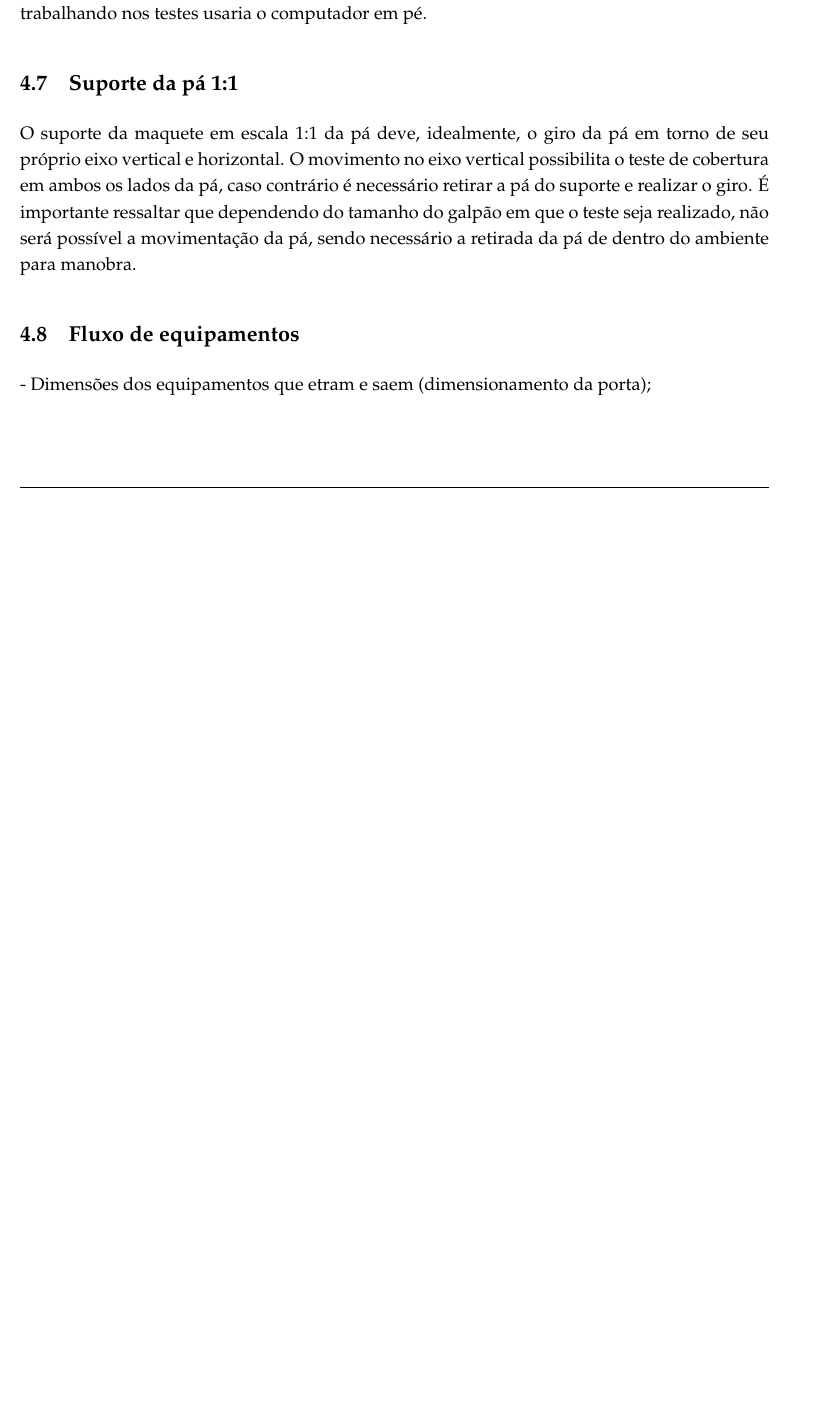
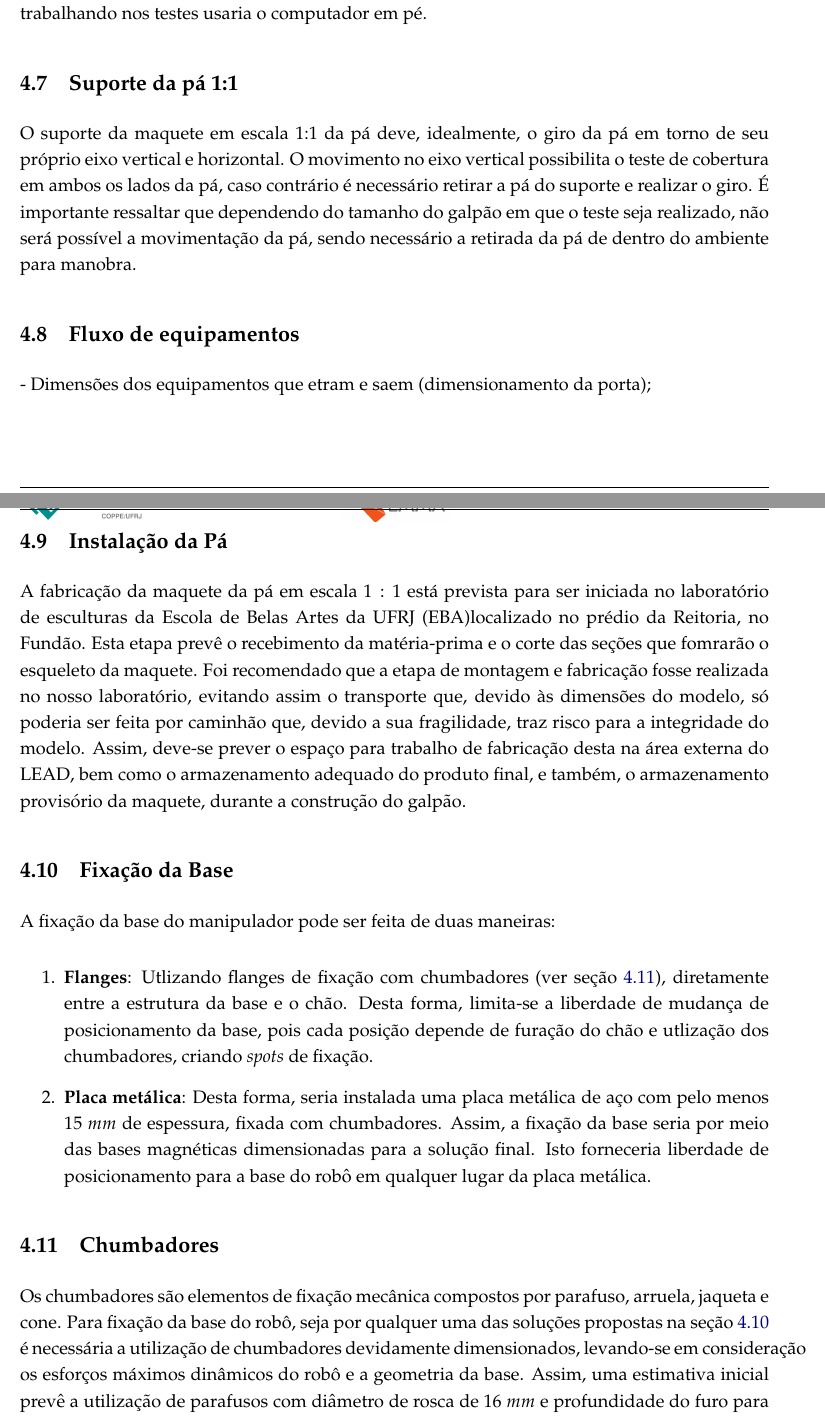
Before and after one commit to OpenLEAD/relatorio-infra-testes, a LaTeX document (document.tex, which reads infra.tex): part of page 6 of 8 before the commit and two parts of pages 6 and 7 of 9 after it, the two joined at a grey line, cut so that both start at the same text, the shorter picture padded with empty space. Compiled offline with pdfLaTeX.

Commit message:
adicoes estevao

```diff
--- a/infra.tex
+++ b/infra.tex
@@ -120,3 +120,46 @@ o computador em pé.
 
  \subsection{Fluxo de equipamentos}
 - Dimensões dos equipamentos que etram e saem (dimensionamento da porta);
+
+\subsection{Instalação da Pá}\label{sec::instal_pa}
+
+A fabricação da maquete da pá em escala $1:1$ está prevista para ser iniciada no
+laboratório de esculturas da Escola de Belas Artes da UFRJ (EBA)localizado no
+prédio da Reitoria, no Fundão.
+Esta etapa prevê o recebimento da matéria-prima e o corte das seções que
+fomrarão o esqueleto da maquete.
+Foi recomendado que a etapa de montagem e fabricação fosse realizada no nosso
+laboratório, evitando assim o transporte que, devido às dimensões do modelo,  só
+poderia ser feita por caminhão que, devido a sua fragilidade, traz risco para a
+integridade do modelo.
+Assim, deve-se prever o espaço para trabalho de fabricação desta na área externa
+do LEAD, bem como o armazenamento adequado do produto final, e também, o
+armazenamento provisório da maquete, durante a construção do galpão.
+
+\subsection{Fixação da Base}\label{sec::fix_base}
+
+A fixação da base do manipulador pode ser feita de duas maneiras:
+
+\begin{enumerate}
+  \item \textbf{Flanges}: Utlizando flanges de fixação com chumbadores (ver
+  seção~\ref{sec::chumbadores}), diretamente entre a estrutura da base e o chão.
+  Desta forma, limita-se a liberdade de mudança de posicionamento da base, pois
+  cada posição depende de furação do chão e utlização dos chumbadores, criando \textit{spots} de fixação.
+  \item \textbf{Placa metálica}: Desta forma, seria instalada uma placa metálica
+  de aço com pelo menos $15~mm$ de espessura, fixada com chumbadores. Assim, a
+  fixação da base seria por meio das bases magnéticas dimensionadas para
+  a solução final. Isto forneceria liberdade de posicionamento para a base do
+  robô em qualquer lugar da placa metálica.
+\end{enumerate}
+
+
+ \subsection{Chumbadores}\label{sec::chumbadores}
+
+ Os chumbadores são elementos de fixação mecânica compostos por parafuso,
+ arruela, jaqueta e cone.
+ Para fixação da base do robô, seja por qualquer uma
+ das soluções propostas na seção~\ref{sec::fix_base} é necessária a utilização
+ de chumbadores devidamente dimensionados, levando-se em consideração os
+ esforços  máximos dinâmicos do robô e a geometria da base.
+ Assim, uma estimativa inicial prevê a utilização de parafusos com diâmetro de
+ rosca de $16~mm$ e profundidade do furo para a jaqueta de, no mínimo $93~mm$.
```
Also changed, not shown: infra.tex (20 more changed lines).
